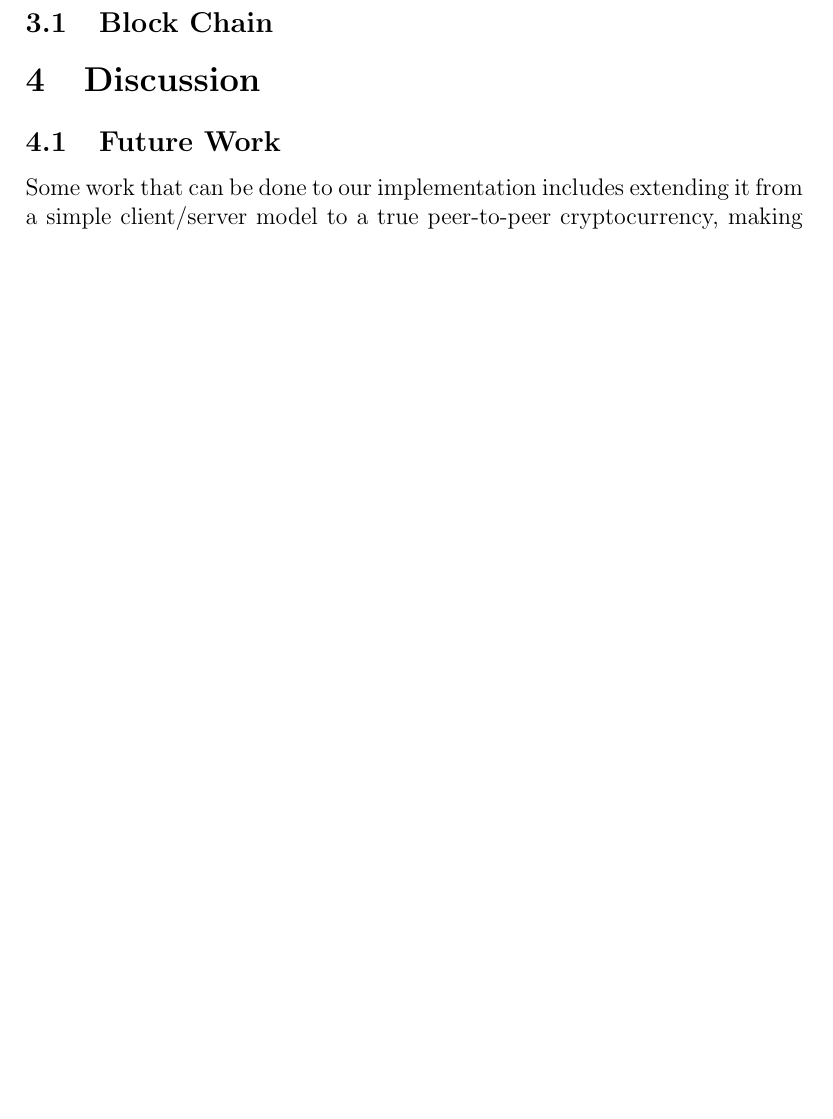
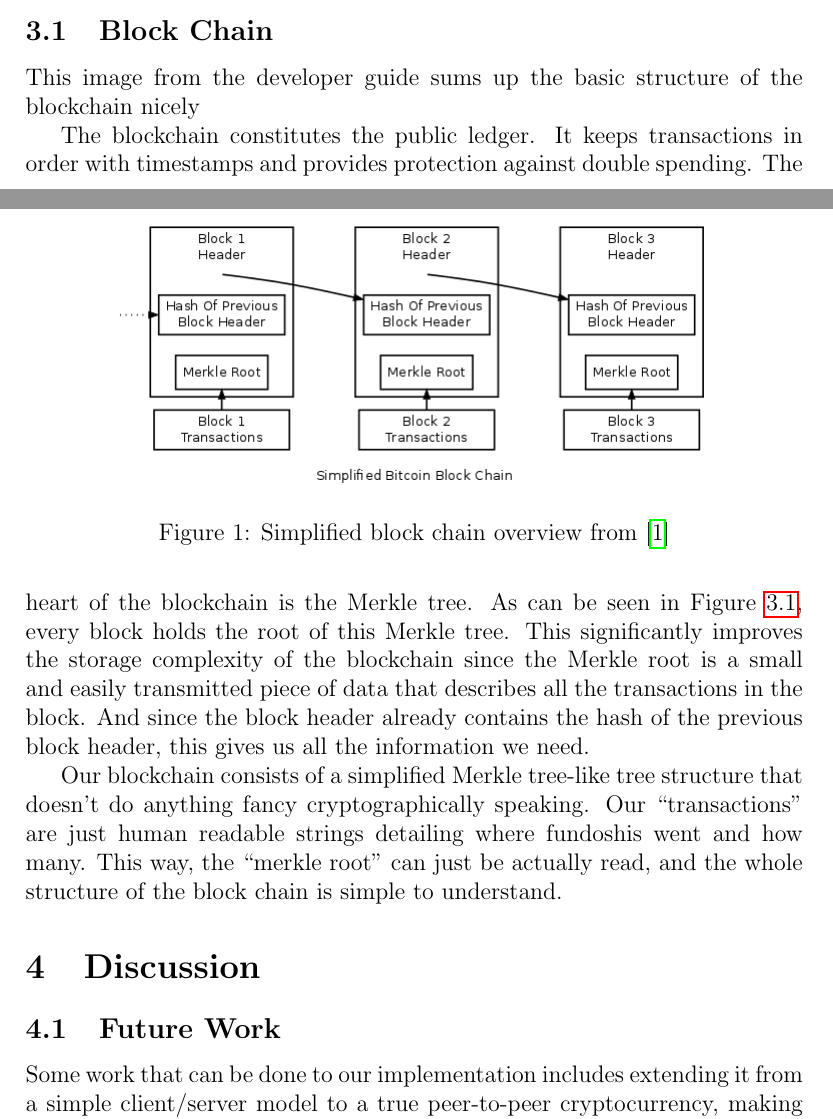
Before and after one commit to 0culus/FunCoin, a LaTeX document (report/report.tex): part of page 2 of 2 before the commit and two parts of pages 1 and 2 of 3 after it, the two joined at a grey line, cut so that both start at the same text, the shorter picture padded with empty space. Compiled offline with pdfLaTeX.

Commit message:
moar typin

```diff
--- a/report/report.tex
+++ b/report/report.tex
@@ -14,10 +14,22 @@ In October of 2008, a white paper\cite{nakamoto:bitcoin} describing Bitcoin, a d
 \section{OpenSSL}
 The group used OpenSSL to handle most of the cryptographic functionality. OpenSSL provides a nice interface for performing digital signitures using DSA.
 
-\section{Approach}
+\section{Approach}\label{approach}
 The basic approach we took was to familiarize ourselves with the Bitcoin paper\cite{nakamoto:bitcoin} and the Bitcoin Developer Guide \cite{dev:guide}.
 
-\subsection{Block Chain}
+\subsection{Block Chain}\label{blockchain}
+This image from the developer guide sums up the basic structure of the blockchain nicely
+
+\begin{figure}[h!]\label{figblockchain}
+	\centering
+	\includegraphics[scale=0.5]{en-blockchain-overview.png}
+	\caption{Simplified block chain overview from \cite{dev:guide}}
+\end{figure}
+
+The blockchain constitutes the public ledger. It keeps transactions in order with timestamps and provides protection against double spending. The heart of the blockchain is the Merkle tree. As can be seen in Figure \ref{figblockchain}, every block holds the root of this Merkle tree. This significantly improves the storage complexity of the blockchain since the Merkle root is a small and easily transmitted piece of data that describes all the transactions in the block. And since the block header already contains the hash of the previous block header, this gives us all the information we need.
+
+
+Our blockchain consists of a simplified Merkle tree-like tree structure that doesn't do anything fancy cryptographically speaking. Our ``transactions" are just human readable strings detailing where fundoshis went and how many. This way, the ``merkle root" can just be actually read, and the whole structure of the block chain is simple to understand.
 
 \section{Discussion}\label{future}
 \subsection{Future Work}\label{work}
```
